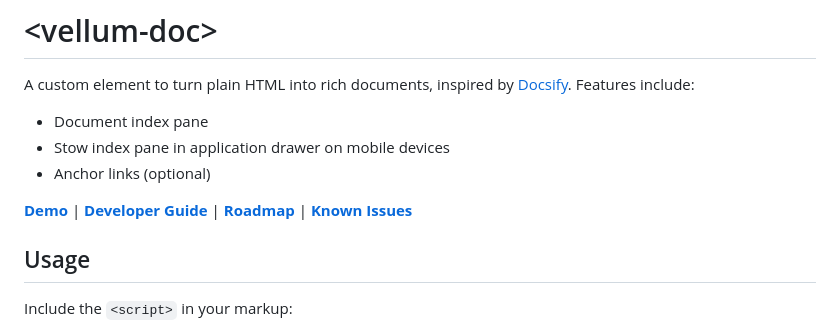
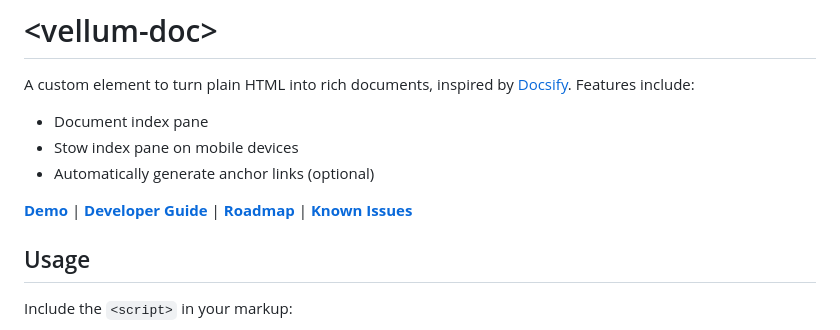
Before and after one commit to grislyeye/vellum-doc, a Markdown page: README.md, the part around the change. Drawn GitHub-style.

Commit message:
Edits for documentation

```diff
--- a/README.md
+++ b/README.md
@@ -4,12 +4,13 @@ A custom element to turn plain HTML into rich documents, inspired by
 [Docsify](https://docsify.js.org). Features include:
 
 - Document index pane
-- Stow index pane in application drawer on mobile devices
-- Anchor links (optional)
+- Stow index pane on mobile devices
+- Automatically generate anchor links (optional)
 
 **[Demo](https://grislyeye.github.io/vellum-doc/)** |
 **[Developer Guide](CONTRIBUTING.md)** |
-**[Roadmap](https://github.com/grislyeye/vellum-doc/issues?q=is%3Aissue+is%3Aopen+label%3Aenhancement)** |
+**[Roadmap](https://github.com/grislyeye/vellum-doc/issues?q=is%3Aissue+is%3Aopen+label%3Aenhancement)**
+|
 **[Known Issues](https://github.com/grislyeye/vellum-doc/issues?q=is%3Aissue+is%3Aopen+label%3Abug)**
 
 ## Usage
```
